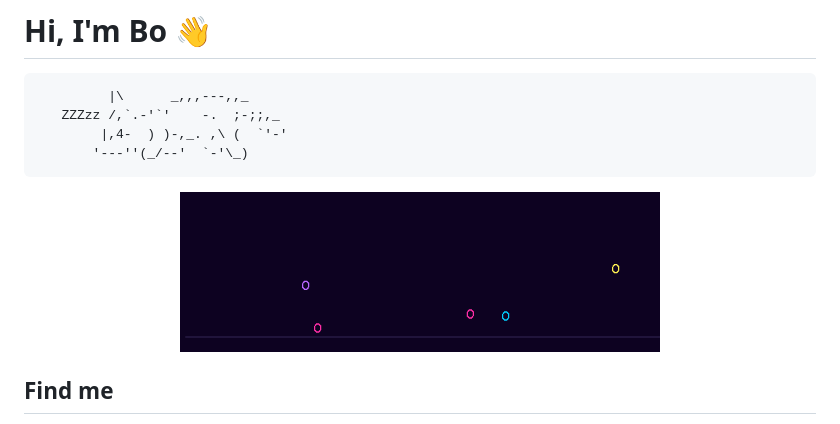
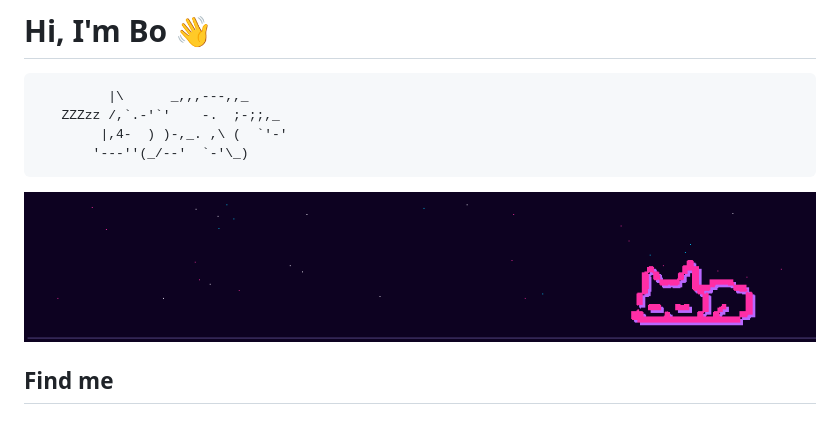
Before and after one commit to Elliotwhoisalsobo/Elliotwhoisalsobo, a Markdown page: README.md, the part around the change. GitHub-like rendering; pictures changed too: bouncing-balls.gif (deleted), sleeping-cat-neon.gif (added).

Commit message:
Vervang stuiterballen door slapende neonkat over de volle breedte

````diff
--- a/README.md
+++ b/README.md
@@ -9,7 +9,7 @@
  ```
 
 <p align="center">
-  <img src="bouncing-balls.gif" alt="ASCII-ballen die stuiteren" width="480">
+  <img src="sleeping-cat-neon.gif" alt="Slapende pixelkat in neonkleuren" width="100%">
 </p>
 
 ## Find me
````
